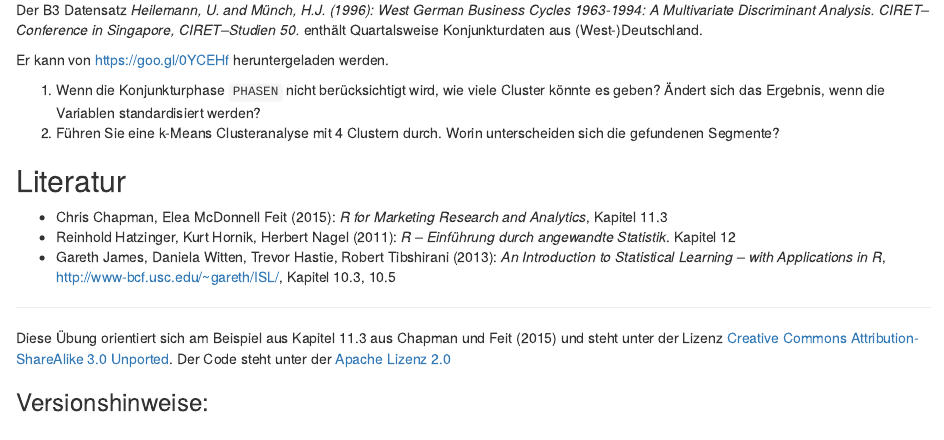
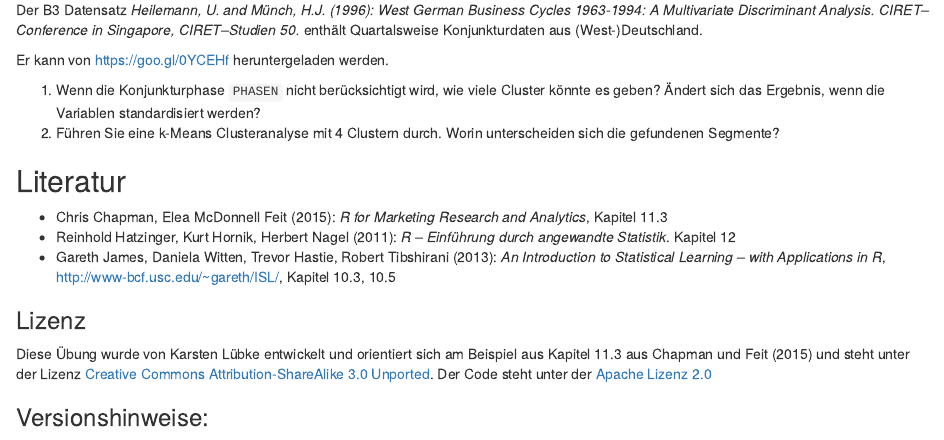
Before and after one commit to luebby/Datenanalyse-mit-R, an R Markdown document (Uebungen/8-Clusteranalyse/Clusteranalyse.Rmd): the page in a window 1100 px wide, from 6250 px down. The pictures show the output file Uebungen/8-Clusteranalyse/Clusteranalyse.html that the author committed with the source, opened offline.

Commit message:
small update

```diff
--- a/Uebungen/8-Clusteranalyse/Clusteranalyse.Rmd
+++ b/Uebungen/8-Clusteranalyse/Clusteranalyse.Rmd
@@ -169,8 +169,8 @@ Er kann von [https://goo.gl/0YCEHf](https://goo.gl/0YCEHf) heruntergeladen werde
 - Gareth James, Daniela Witten, Trevor Hastie, Robert Tibshirani (2013): *An Introduction to Statistical Learning -- with Applications in R*, [http://www-bcf.usc.edu/~gareth/ISL/](http://www-bcf.usc.edu/~gareth/ISL/), Kapitel 10.3, 10.5
 
 
-***
-Diese Übung orientiert sich am Beispiel aus Kapitel 11.3 aus Chapman und Feit (2015) und steht unter der Lizenz [Creative Commons Attribution-ShareAlike 3.0 Unported](http://creativecommons.org/licenses/by-sa/3.0). Der Code steht unter der [Apache Lizenz 2.0](http://www.apache.org/licenses/LICENSE-2.0)
+### Lizenz
+Diese Übung wurde von Karsten Lübke entwickelt und orientiert sich am Beispiel aus Kapitel 11.3 aus Chapman und Feit (2015) und steht unter der Lizenz [Creative Commons Attribution-ShareAlike 3.0 Unported](http://creativecommons.org/licenses/by-sa/3.0). Der Code steht unter der [Apache Lizenz 2.0](http://www.apache.org/licenses/LICENSE-2.0)
 
 
 ### Versionshinweise:
```
Also changed, not shown: Uebungen/8-Clusteranalyse/Clusteranalyse.html, Uebungen/8-Clusteranalyse/Clusteranalyse.pdf.
